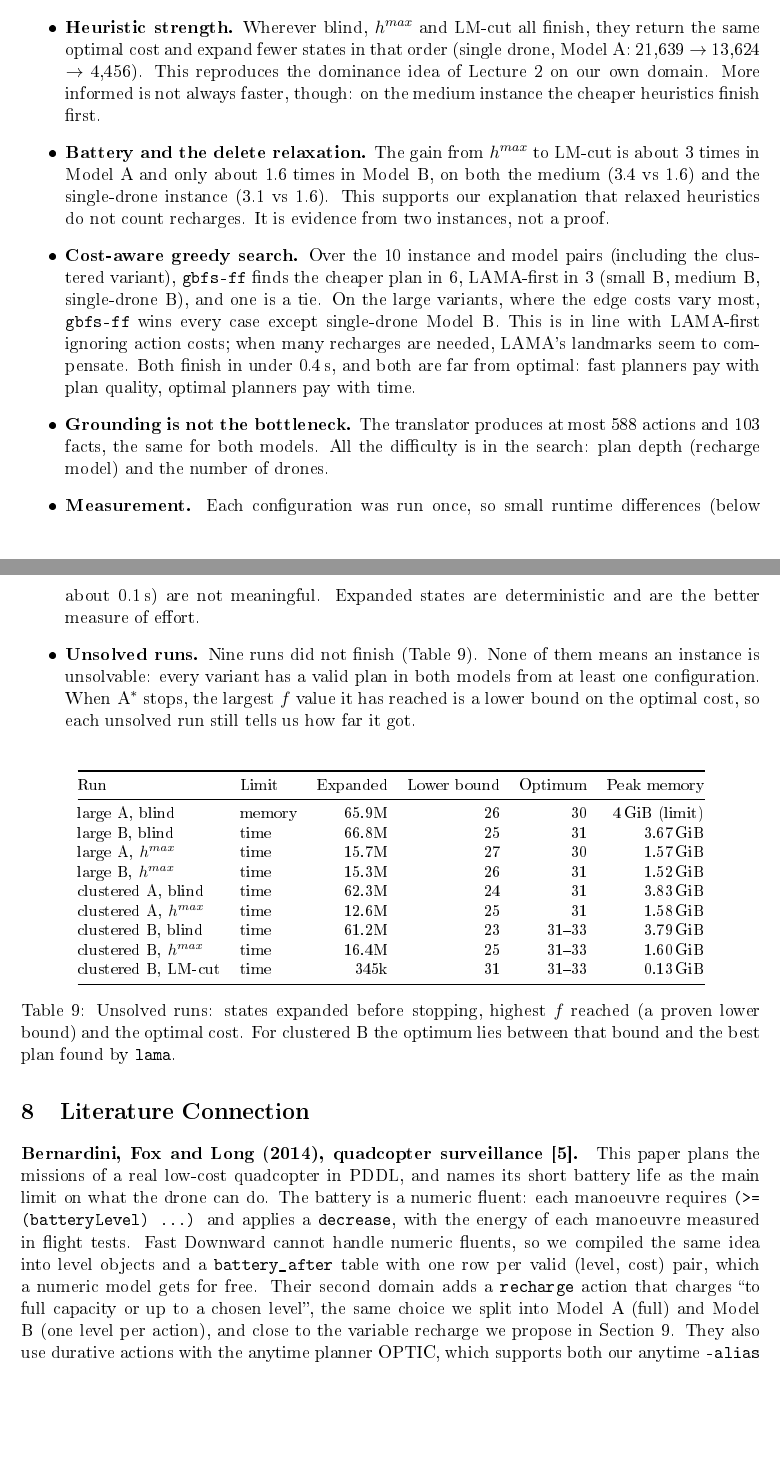
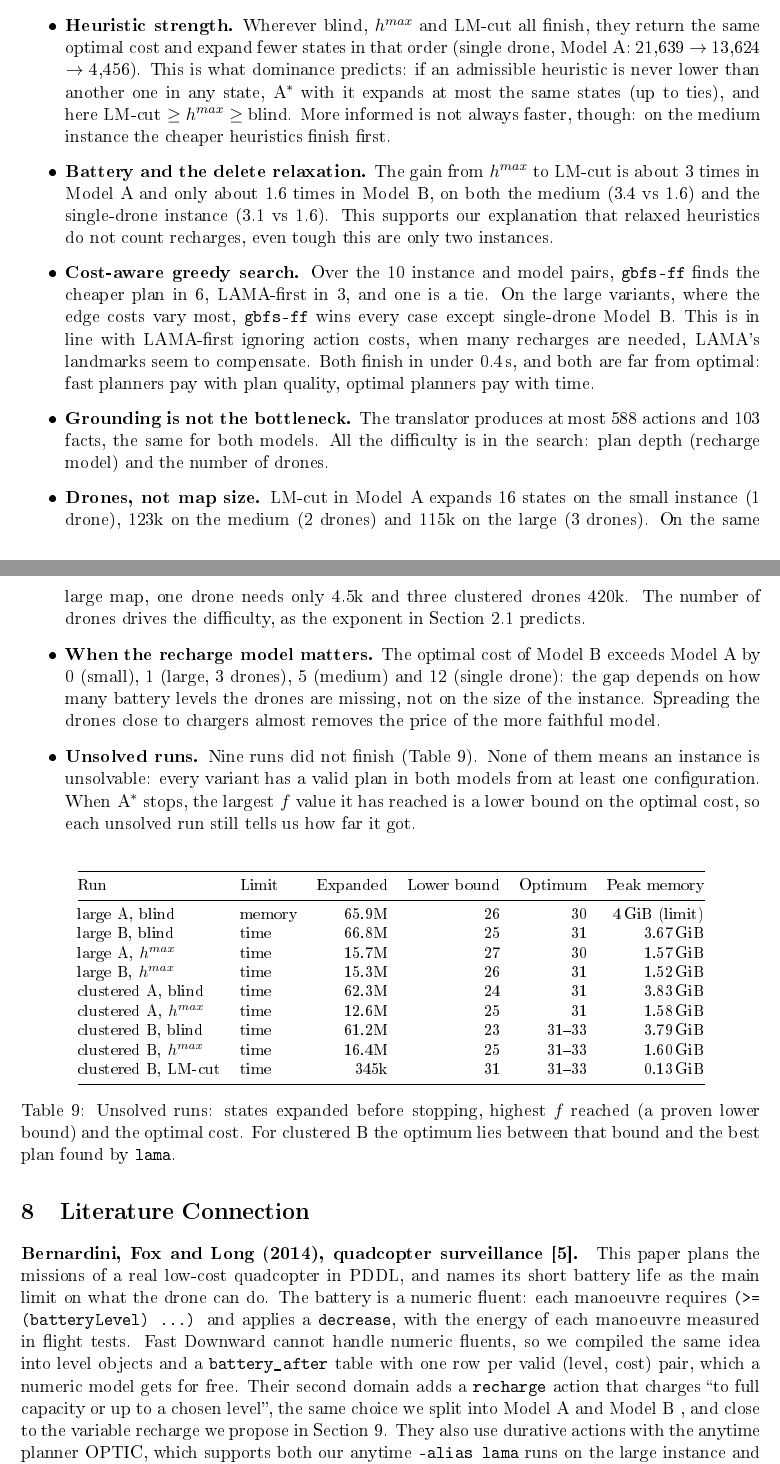
Before and after one commit to michellemiranda-MAI/smart-city-drone-emergency-planning, a LaTeX document (report/report.tex): two parts of pages 13 and 14 of 35, joined at a grey line, cut so that both start at the same text, the shorter picture padded with empty space. The pictures show the PDF file report/report.pdf that the author committed with the source.

Commit message:
fix last sections, we fit content in 12 pages

```diff
--- a/report/report.tex
+++ b/report/report.tex
@@ -746,20 +746,20 @@ them separately.
   \item \textbf{Heuristic strength.} Wherever blind, $h^{max}$ and LM-cut all
     finish, they return the same optimal cost and expand fewer states in that
     order (single drone, Model A: 21,639 $\to$ 13,624 $\to$ 4,456). This
-    reproduces the dominance idea of Lecture~2 on our own domain. More
-    informed is not always faster, though: on the medium instance the cheaper
+    is what dominance predicts: if an admissible heuristic is never lower than
+    another one in any state, A$^*$ with it expands at most the same states
+    (up to ties), and here LM-cut $\geq h^{max} \geq$ blind. More informed is not always faster, though: on the medium instance the cheaper
     heuristics finish first.
   \item \textbf{Battery and the delete relaxation.} The gain from $h^{max}$ to
     LM-cut is about 3 times in Model A and only about 1.6 times in Model B, on
     both the medium (3.4 vs 1.6) and the single-drone instance (3.1 vs 1.6).
     This supports our explanation that relaxed heuristics do not count
-    recharges. It is evidence from two instances, not a proof.
+    recharges, even tough this are only two instances.
   \item \textbf{Cost-aware greedy search.} Over the 10 instance and model
-    pairs (including the clustered variant), \p{gbfs-ff} finds the cheaper
-    plan in 6, LAMA-first in 3 (small B, medium B, single-drone B), and one
+    pairs, \p{gbfs-ff} finds the cheaper plan in 6, LAMA-first in 3, and one
     is a tie. On the large variants, where the edge costs vary most,
     \p{gbfs-ff} wins every case except single-drone Model B. This is in line
-    with LAMA-first ignoring action costs; when many recharges are needed,
+    with LAMA-first ignoring action costs, when many recharges are needed,
     LAMA's landmarks seem to compensate. Both finish in under 0.4\,s, and
     both are far from optimal: fast planners pay with plan quality, optimal
     planners pay with time.
@@ -767,9 +767,16 @@ them separately.
     most 588 actions and 103 facts, the same for both models. All the
     difficulty is in the search: plan depth (recharge model) and the number
     of drones.
-  \item \textbf{Measurement.} Each configuration was run once, so small
-    runtime differences (below about 0.1\,s) are not meaningful. Expanded
-    states are deterministic and are the better measure of effort.
+  \item \textbf{Drones, not map size.} LM-cut in Model A expands 16 states
+    on the small instance (1 drone), 123k on the medium (2 drones) and 115k on
+    the large (3 drones). On the same large map, one drone needs only 4.5k and
+    three clustered drones 420k. The number of drones drives the difficulty,
+    as the exponent in Section~\ref{sec:searchspace} predicts.
+  \item \textbf{When the recharge model matters.} The optimal cost of Model B
+    exceeds Model A by 0 (small), 1 (large, 3 drones), 5 (medium) and 12
+    (single drone): the gap depends on how many battery levels the drones
+    are missing, not on the size of the instance. Spreading the drones close
+    to chargers almost removes the price of the more faithful model.
   \item \textbf{Unsolved runs.} Nine runs did not finish
     (Table~\ref{tab:unsolved}). None of them means an instance is
     unsolvable: every variant has a valid plan in both models from at least
@@ -817,7 +824,7 @@ fluents, so we compiled the same idea into level objects and a
 \p{battery_after} table with one row per valid (level, cost) pair, which a
 numeric model gets for free. Their second domain adds a \p{recharge} action
 that charges ``to full capacity or up to a chosen level'', the same choice
-we split into Model A (full) and Model B (one level per action), and close to
+we split into Model A  and Model B , and close to
 the variable recharge we propose in Section~\ref{sec:limitations}. They also
 use durative actions with the anytime planner OPTIC, which supports both our
 anytime \p{--alias lama} runs on the large instance and our point that only
@@ -864 +868,2 @@ recharge, so our instances are only tight between chargers.
+    plans of A.
   \item \textbf{Capacity and supplies.} A drone carries one supply, and each
```
Also changed, not shown: report/report.pdf, report/report.tex (34 more changed lines).
